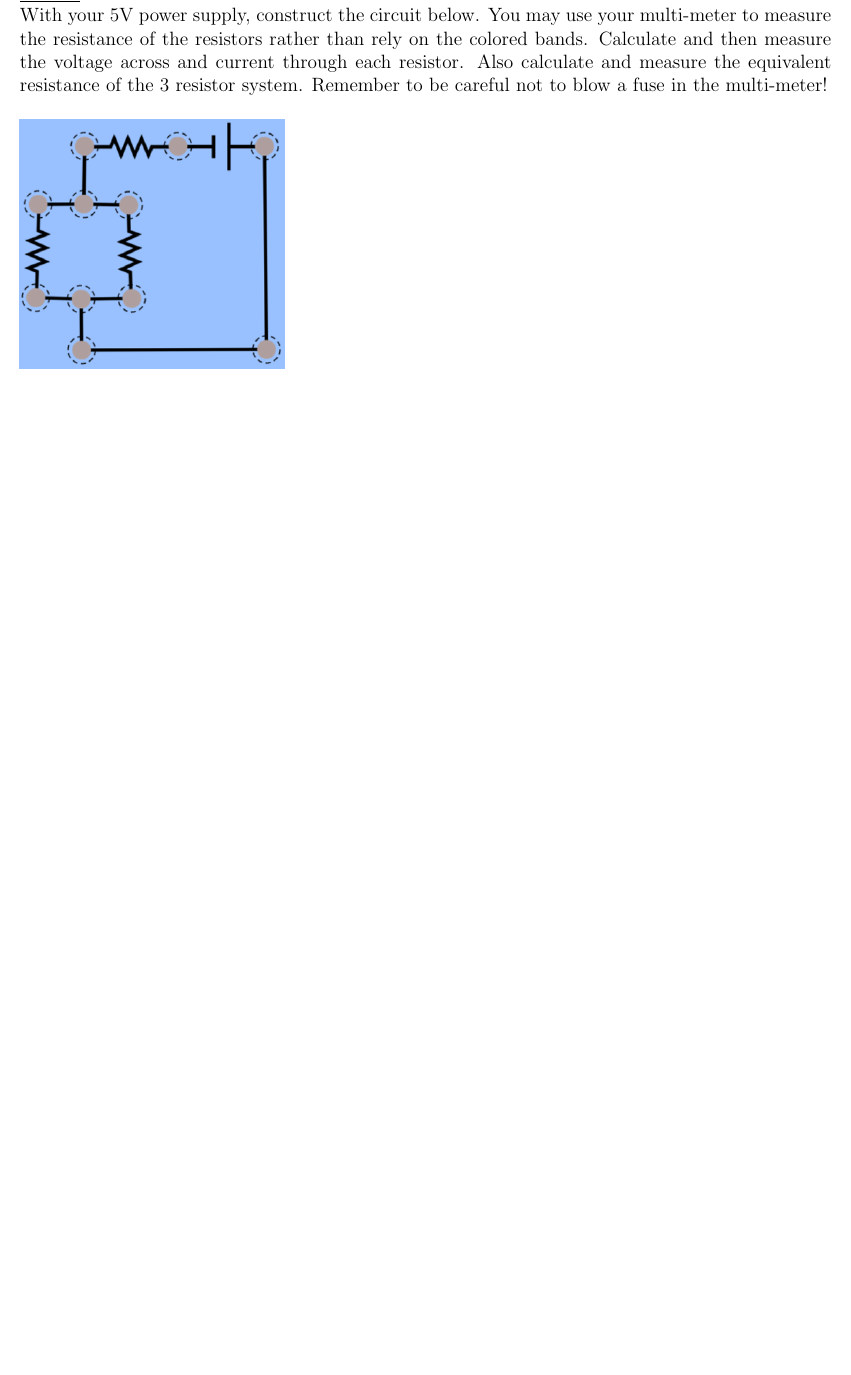
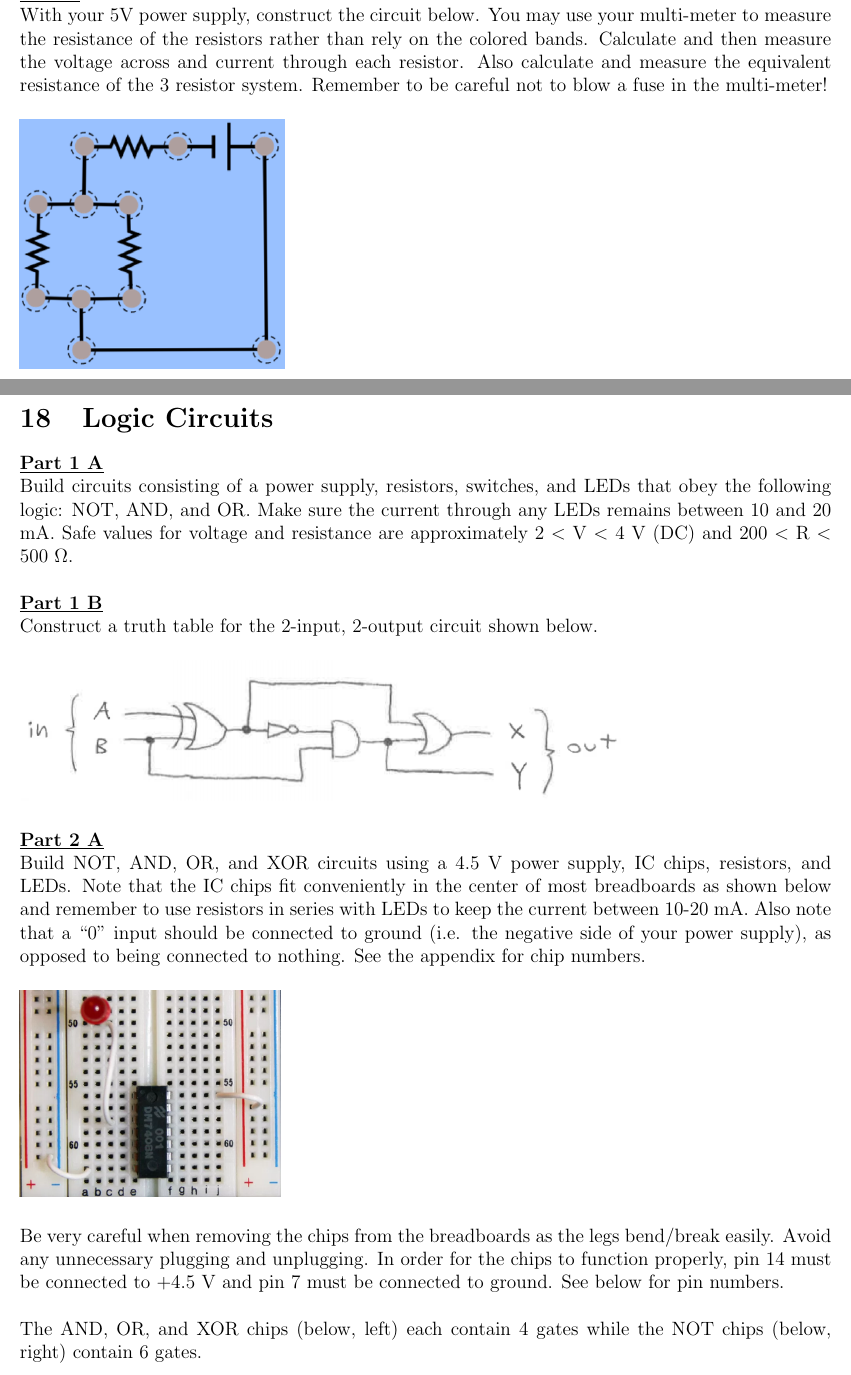
Before and after one commit to naharrison/physics1-2_lab-manual, a LaTeX document (lab-manual.tex, which reads logic-circuits.tex): part of page 34 of 44 before the commit and two parts of pages 34 and 35 of 47 after it, the two joined at a grey line, cut so that both start at the same text, the shorter picture padded with empty space. Compiled offline with pdfLaTeX.

Commit message:
Added circuits lab

```diff
--- /dev/null
+++ b/logic-circuits.tex
@@ -0,0 +1,37 @@
+\section{Logic Circuits}
+
+\underline{\textbf{Part 1 A}} \par
+
+Build circuits consisting of a power supply, resistors, switches, and LEDs that obey the following logic: NOT, AND, and OR.
+Make sure the current through any LEDs remains between 10 and 20 mA.
+Safe values for voltage and resistance are approximately 2 $<$ V $<$ 4 V (DC) and 200 $<$ R $<$ 500 $\Omega$.
+
+\vspace{\baselineskip}
+
+\underline{\textbf{Part 1 B}} \par
+
+Construct a truth table for the 2-input, 2-output circuit shown below.
+
+\begin{figure}[H]
+\includegraphics[scale=0.80]{figures/logic-circuits/fig1.png}
+\end{figure}
+
+\underline{\textbf{Part 2 A}} \par
+
+Build NOT, AND, OR, and XOR circuits using a 4.5 V power supply, IC chips, resistors, and LEDs.
+Note that the IC chips fit conveniently in the center of most breadboards as shown below and remember to use resistors in series with LEDs to keep the current between 10-20 mA.
+Also note that a ``0'' input should be connected to ground (i.e. the negative side of your power supply), as opposed to being connected to nothing.
+See the appendix for chip numbers.
+
+\begin{figure}[H]
+\includegraphics[scale=0.85]{figures/logic-circuits/fig2.png}
+\end{figure}
+
+Be very careful when removing the chips from the breadboards as the legs bend/break easily.
+Avoid any unnecessary plugging and unplugging.
+In order for the chips to function properly, pin 14 must be connected to +4.5 V and pin 7 must be connected to ground.
+See below for pin numbers.
+
+\vspace{\baselineskip}
+
+The AND, OR, and XOR chips (below, left) each contain 4 gates while the NOT chips (below, right) contain 6 gates.
```
Also changed, not shown: lab-manual.tex (+1 -0 lines), figures/logic-circuits/fig1.png (added), figures/logic-circuits/fig2.png (added), figures/logic-circuits/fig3.png (added), figures/logic-circuits/fig4.png (added), figures/logic-circuits/fig5.png (added), figures/logic-circuits/fig6.png (added), logic-circuits.tex (57 more changed lines).
